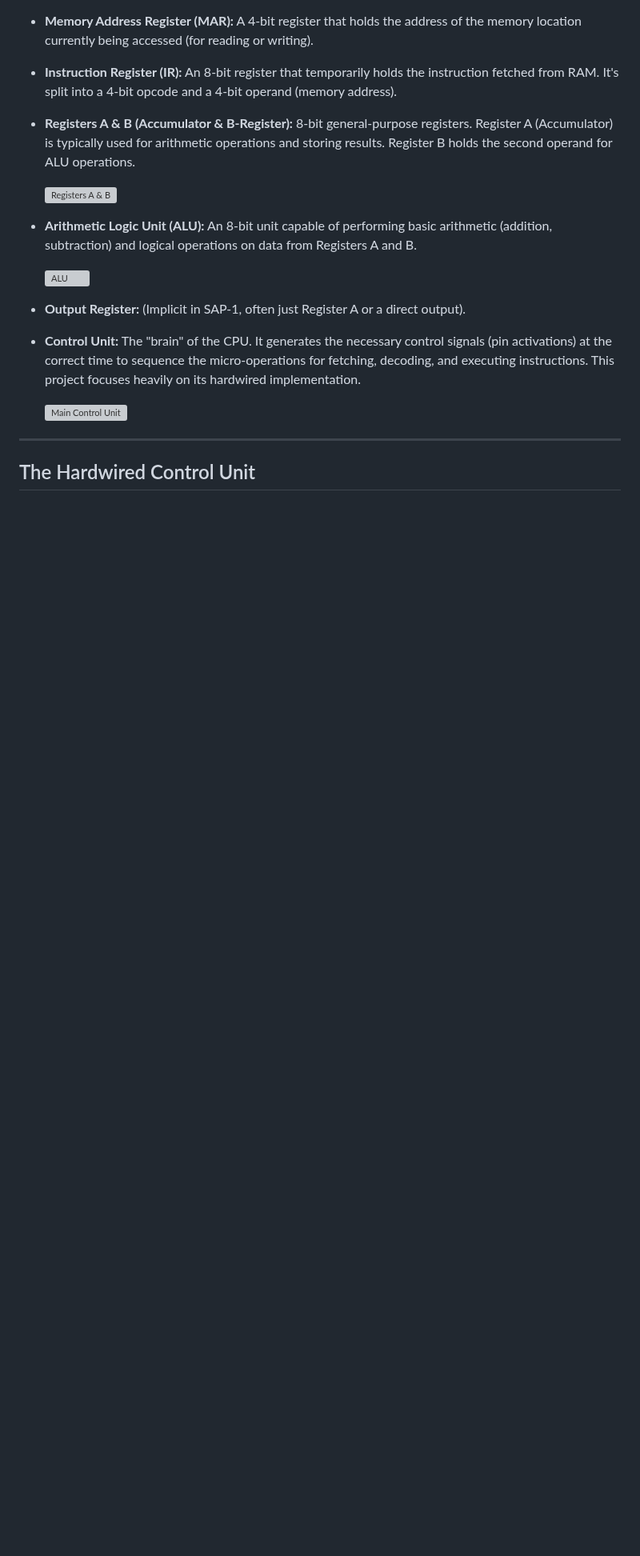
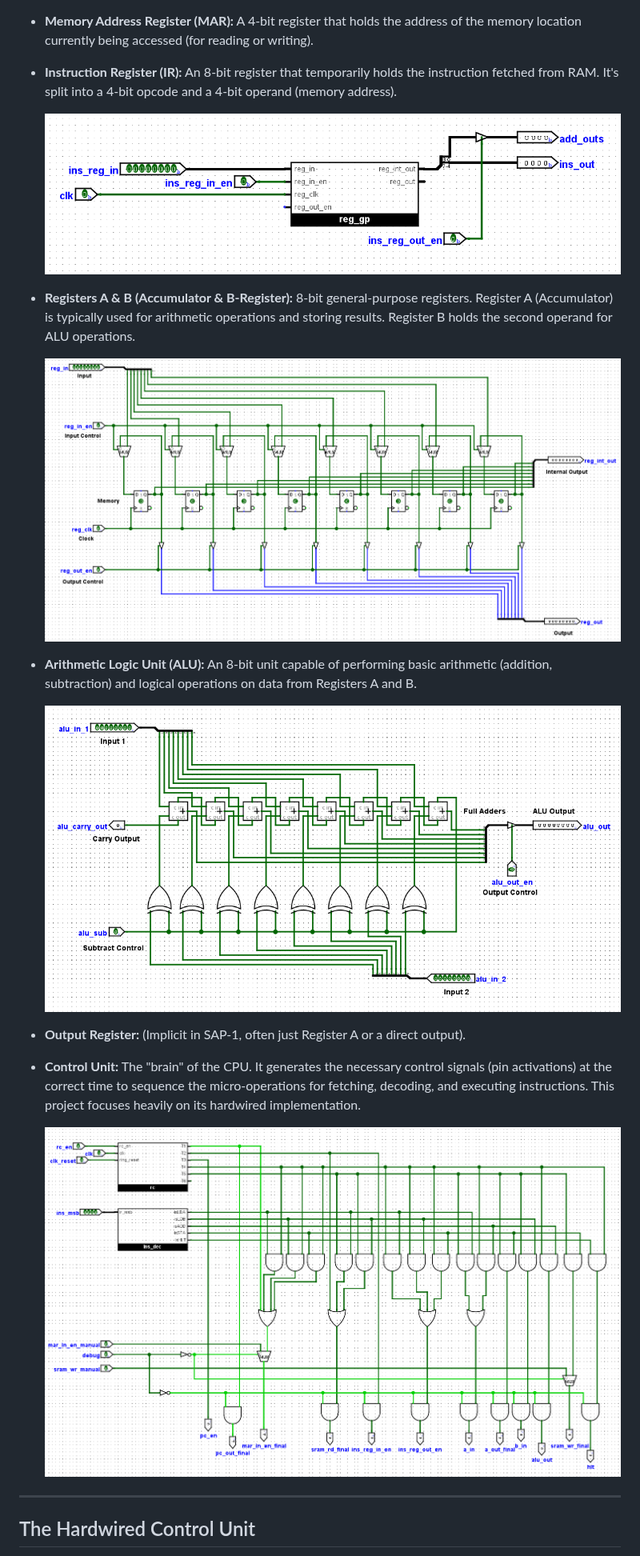
Before and after one commit to aukhalid/SAP-1-CPU-Logisim, a Markdown page: README.md, the part around one of its changes. Shown at 80% size. Drawn GitHub-style; blank space fills up the shorter version; grey boxes are pictures that could not be loaded.

```diff
--- a/README.md
+++ b/README.md
@@ -24,19 +29,21 @@ The SAP-1 CPU is composed of several fundamental building blocks:
 
 * **Instruction Register (IR):** An 8-bit register that temporarily holds the instruction fetched from RAM. It's split into a 4-bit opcode and a 4-bit operand (memory address).
 
+   ![IR](khalid_sap1_img/khalid_sap1_ins_reg.png)
+
 * **Registers A & B (Accumulator & B-Register):** 8-bit general-purpose registers. Register A (Accumulator) is typically used for arithmetic operations and storing results. Register B holds the second operand for ALU operations.
 
-    ![Registers A & B](register_a_b_components.png)
+    ![Registers A & B](khalid_sap1_img/khalid_sap1_reg_gp.png)
 
 * **Arithmetic Logic Unit (ALU):** An 8-bit unit capable of performing basic arithmetic (addition, subtraction) and logical operations on data from Registers A and B.
 
-    ![ALU](alu_component.png)
+    ![ALU](khalid_sap1_img/khalid_sap1_alu.png)
 
 * **Output Register:** (Implicit in SAP-1, often just Register A or a direct output).
 
 * **Control Unit:** The "brain" of the CPU. It generates the necessary control signals (pin activations) at the correct time to sequence the micro-operations for fetching, decoding, and executing instructions. This project focuses heavily on its hardwired implementation.
 
-    ![Main Control Unit](control_unit_main.png)
+    ![Main Control Unit](khalid_sap1_img/khalid_sap1_cs.png)
 
 ---
 
```
Also changed, not shown: other parts of README.md (+7 -2 lines).
